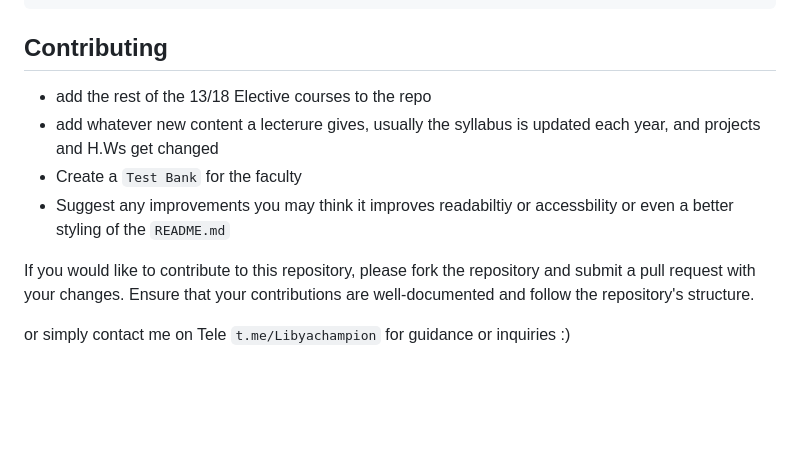
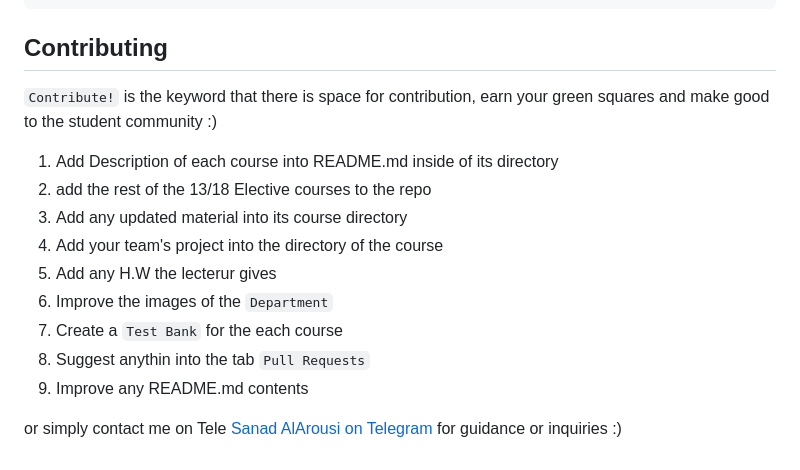
Before and after one commit to arousi/UOT-IT-SWE, a Markdown page: README.md, the part around the change. Drawn GitHub-style; blank space fills up the shorter version.

Commit message:
Updated Readme Structure

````diff
--- a/README.md
+++ b/README.md
@@ -130,11 +130,15 @@ git clone https://github.com/arousi/UOT-IT-SWE
 ```
 
 ## Contributing
-- add the rest of the 13/18 Elective courses to the repo
-- add whatever new content a lecterure gives, usually the syllabus is updated each year, and projects and H.Ws get changed
-- Create a `Test Bank` for the faculty
-- Suggest any improvements you may think it improves readabiltiy or accessbility or even a better styling of the `README.md`
+`Contribute!` is the keyword that there is space for contribution, earn your green squares and make good to the student community :)
+1. Add Description of each course into README.md inside of its directory
+2. add the rest of the 13/18 Elective courses to the repo
+2. Add any updated material into its course directory
+3. Add your team's project into the directory of the course
+4. Add any H.W the lecterur gives
+4. Improve the images of the `Department`
+5. Create a `Test Bank` for the each course
+6. Suggest anythin into the tab `Pull Requests`
+7. Improve any README.md contents
 
-If you would like to contribute to this repository, please fork the repository and submit a pull request with your changes. Ensure that your contributions are well-documented and follow the repository's structure.
-
-or simply contact me on Tele `t.me/Libyachampion` for guidance or inquiries :)
+or simply contact me on Tele [Sanad AlArousi on Telegram](t.me/Libyachampion) for guidance or inquiries :)
````
Also changed, not shown: Elective/1SWE/README.md (added).
